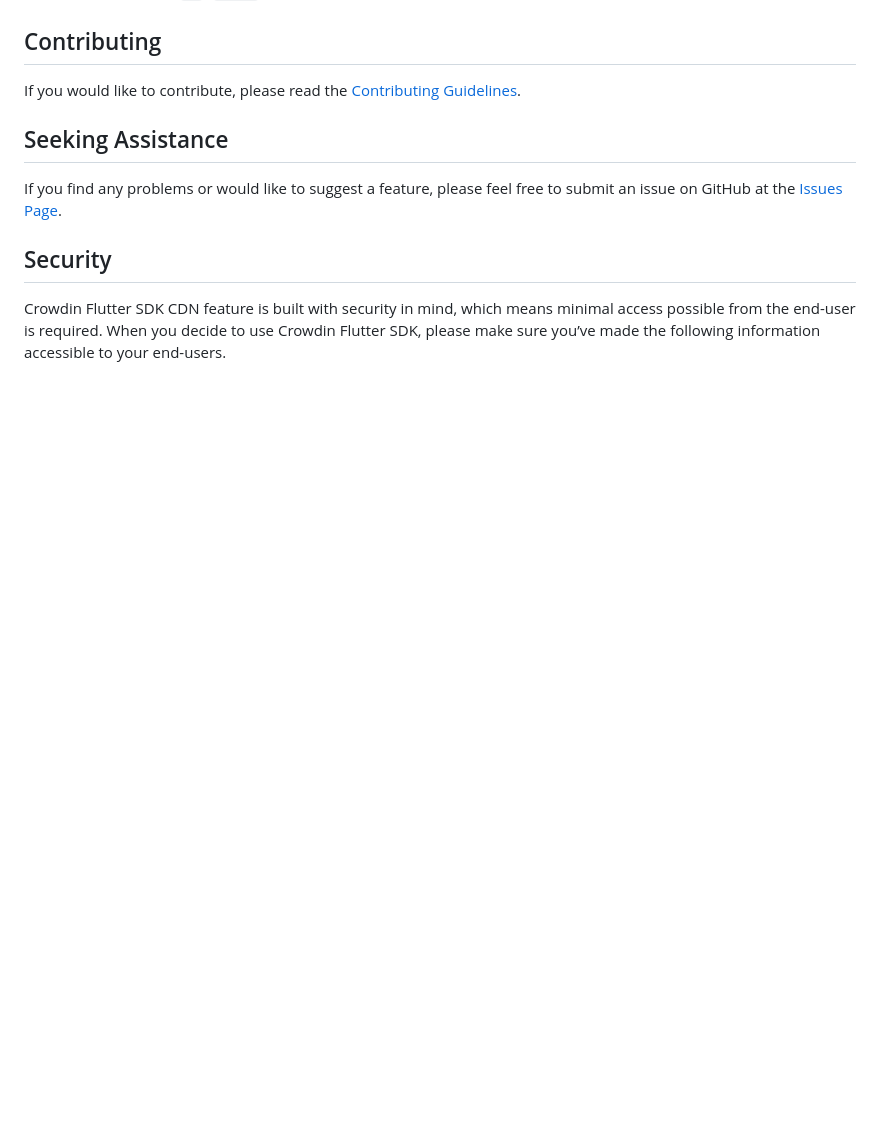
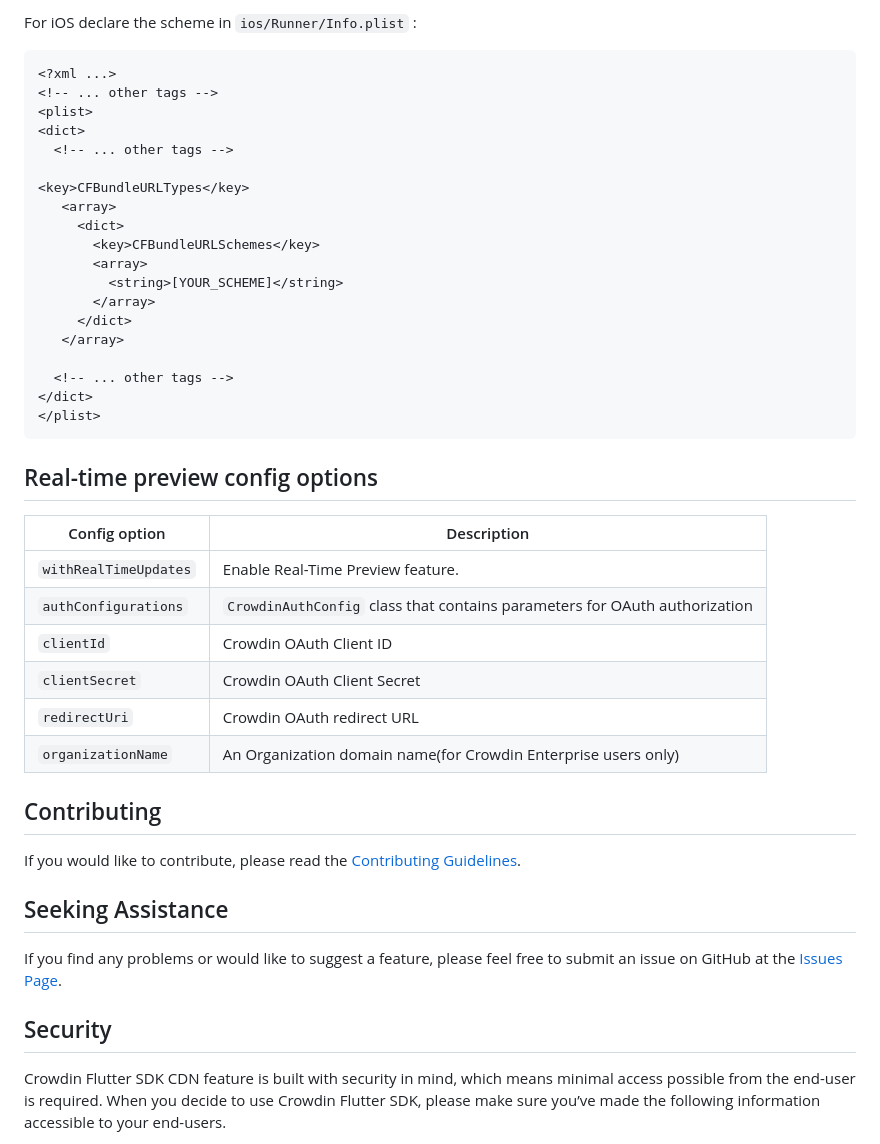
Before and after one commit to crowdin/flutter-sdk, a Markdown page: README.md, the part around one of its changes. GitHub-like rendering; blank space fills up the shorter version.

````diff
--- a/README.md
+++ b/README.md
@@ -147,3 +220,39 @@ After receiving the translations, change the app locale as usual and the transla
+For iOS declare the scheme in ```ios/Runner/Info.plist``` :
+
+
+  ```
+  <?xml ...>
+  <!-- ... other tags -->
+  <plist>
+  <dict>
+    <!-- ... other tags -->
+
+  <key>CFBundleURLTypes</key>
+     <array>
+       <dict>
+         <key>CFBundleURLSchemes</key>
+         <array>
+           <string>[YOUR_SCHEME]</string>
+         </array>
+       </dict>
+     </array>
+
+    <!-- ... other tags -->
+  </dict>
+  </plist>
+  ```
+
+## Real-time preview config options
+
+| Config option      | Description                                                                                                                                                                                           |
+|--------------------|-------------------------------------------------------------------------------------------------------------------------------------------------------------------------------------------------------|
+| `withRealTimeUpdates` | Enable Real-Time Preview feature.                                                                                                                                                                           |
+| `authConfigurations`   | `CrowdinAuthConfig` class that contains parameters for OAuth authorization                                                                                  |
+| `clientId`  | Crowdin OAuth Client ID|
+| `clientSecret`  | Crowdin OAuth Client Secret|
+| `redirectUri`  | Crowdin OAuth redirect URL|
+| `organizationName`  | An Organization domain name(for Crowdin Enterprise users only)|
+
 ## Contributing
 
 If you would like to contribute, please read the [Contributing Guidelines](https://github.com/crowdin/flutter-sdk/blob/main/CONTRIBUTING.md).
````
Also changed, not shown: other parts of README.md (+73 -0 lines).
